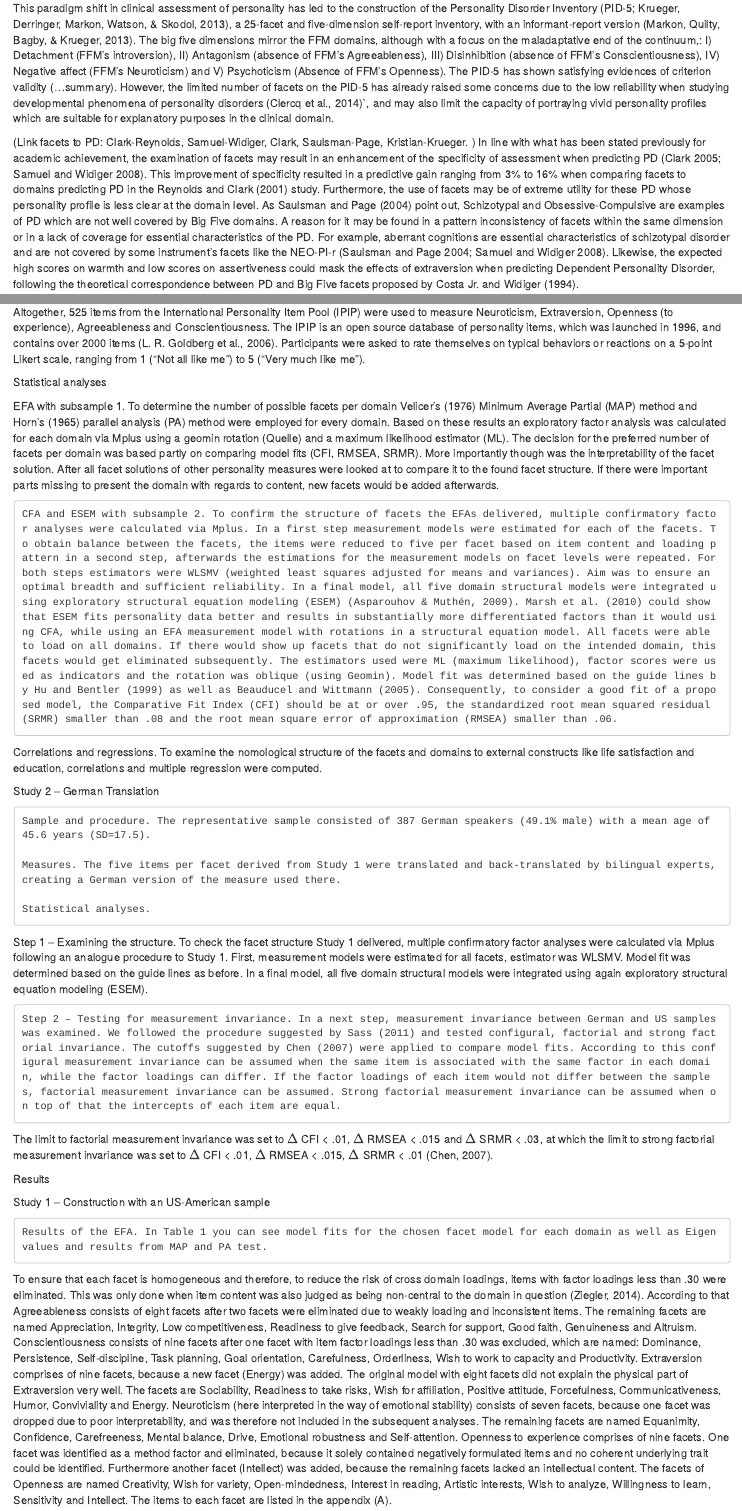
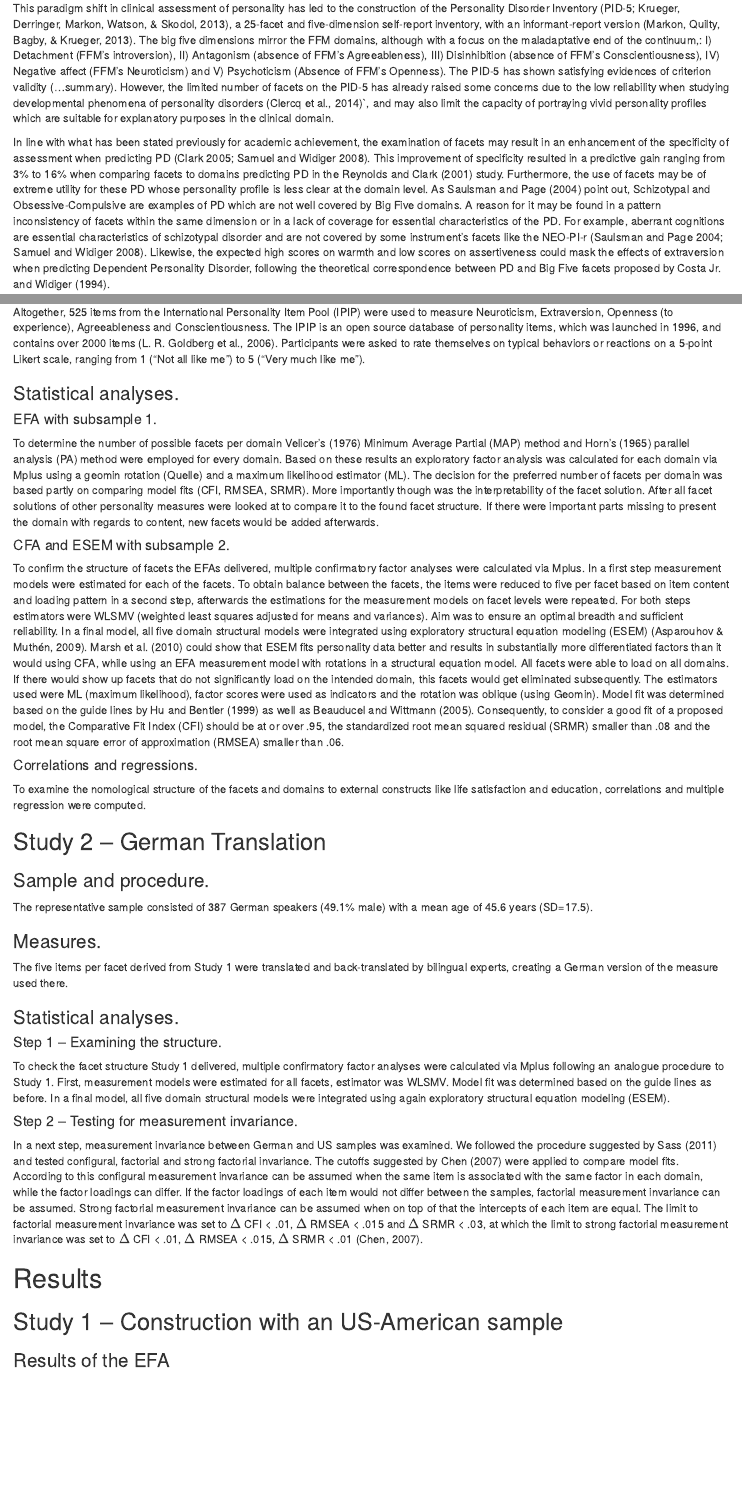
Before and after one commit to vrouco/BMF-PI, an R Markdown document (draft/IPIP draft.Rmd): the page in a window 1100 px wide, from 2330 px down, and a second part further down, joined at a grey line. Rendered offline with R 4.5, knitr and Pandoc, with nearby package versions; some code elsewhere in the file could not run offline.

Commit message:
extend to word and change some draft things

````diff
--- a/draft/IPIP draft.Rmd
+++ b/draft/IPIP draft.Rmd
@@ -42,7 +42,7 @@ lineno            : yes
 mask              : no
 
 class             : "man"
-output            : papaja::apa6_pdf
+output            : papaja::apa6_word
 ---
 
 ```{r load_packages, include = FALSE}
@@ -119,31 +122,38 @@ At a first data preparation the data set was randomly split in two equally sized
 Altogether, 525 items from the International Personality Item Pool (IPIP) were used to measure Neuroticism, Extraversion, Openness (to experience), Agreeableness and Conscientiousness. The IPIP is an open source database of personality items, which was launched in 1996, and contains over 2000 items (L. R. Goldberg et al., 2006).
 Participants were asked to rate themselves on typical behaviors or reactions on a 5-point Likert scale, ranging from 1 (“Not all like me”) to 5 (“Very much like me”).
 
-Statistical analyses
+### Statistical analyses.
 
-EFA with subsample 1. To determine the number of possible facets per domain Velicer’s (1976) Minimum Average Partial (MAP) method and Horn’s (1965) parallel analysis (PA) method were employed for every domain. Based on these results an exploratory factor analysis was calculated for each domain via Mplus using a geomin rotation (Quelle) and a maximum likelihood estimator (ML). The decision for the preferred number of facets per domain was based partly on comparing model fits (CFI, RMSEA, SRMR). More importantly though was the interpretability of the facet solution. After all facet solutions of other personality measures were looked at to compare it to the found facet structure. If there were important parts missing to present the domain with regards to content, new facets would be added afterwards.
+#### EFA with subsample 1.
+To determine the number of possible facets per domain Velicer’s (1976) Minimum Average Partial (MAP) method and Horn’s (1965) parallel analysis (PA) method were employed for every domain. Based on these results an exploratory factor analysis was calculated for each domain via Mplus using a geomin rotation (Quelle) and a maximum likelihood estimator (ML). The decision for the preferred number of facets per domain was based partly on comparing model fits (CFI, RMSEA, SRMR). More importantly though was the interpretability of the facet solution. After all facet solutions of other personality measures were looked at to compare it to the found facet structure. If there were important parts missing to present the domain with regards to content, new facets would be added afterwards.
 
-	CFA and ESEM with subsample 2. To confirm the structure of facets the EFAs delivered, multiple confirmatory factor analyses were calculated via Mplus. In a first step measurement models were estimated for each of the facets. To obtain balance between the facets, the items were reduced to five per facet based on item content and loading pattern in a second step, afterwards the estimations for the measurement models on facet levels were repeated. For both steps estimators were WLSMV (weighted least squares adjusted for means and variances). Aim was to ensure an optimal breadth and sufficient reliability. In a final model, all five domain structural models were integrated using exploratory structural equation modeling (ESEM) (Asparouhov & Muthén, 2009). Marsh et al. (2010) could show that ESEM fits personality data better and results in substantially more differentiated factors than it would using CFA, while using an EFA measurement model with rotations in a structural equation model. All facets were able to load on all domains. If there would show up facets that do not significantly load on the intended domain, this facets would get eliminated subsequently. The estimators used were ML (maximum likelihood), factor scores were used as indicators and the rotation was oblique (using Geomin). Model fit was determined based on the guide lines by Hu and Bentler (1999) as well as Beauducel and Wittmann (2005). Consequently, to consider a good fit of a proposed model, the Comparative Fit Index (CFI) should be at or over .95, the standardized root mean squared residual (SRMR) smaller than .08 and the root mean square error of approximation (RMSEA) smaller than .06.
+#### CFA and ESEM with subsample 2.
+To confirm the structure of facets the EFAs delivered, multiple confirmatory factor analyses were calculated via Mplus. In a first step measurement models were estimated for each of the facets. To obtain balance between the facets, the items were reduced to five per facet based on item content and loading pattern in a second step, afterwards the estimations for the measurement models on facet levels were repeated. For both steps estimators were WLSMV (weighted least squares adjusted for means and variances). Aim was to ensure an optimal breadth and sufficient reliability. In a final model, all five domain structural models were integrated using exploratory structural equation modeling (ESEM) (Asparouhov & Muthén, 2009). Marsh et al. (2010) could show that ESEM fits personality data better and results in substantially more differentiated factors than it would using CFA, while using an EFA measurement model with rotations in a structural equation model. All facets were able to load on all domains. If there would show up facets that do not significantly load on the intended domain, this facets would get eliminated subsequently. The estimators used were ML (maximum likelihood), factor scores were used as indicators and the rotation was oblique (using Geomin). Model fit was determined based on the guide lines by Hu and Bentler (1999) as well as Beauducel and Wittmann (2005). Consequently, to consider a good fit of a proposed model, the Comparative Fit Index (CFI) should be at or over .95, the standardized root mean squared residual (SRMR) smaller than .08 and the root mean square error of approximation (RMSEA) smaller than .06.
 
-Correlations and regressions. To examine the nomological structure of the facets and domains to external constructs like life satisfaction and education, correlations and multiple regression were computed.
+#### Correlations and regressions.
+To examine the nomological structure of the facets and domains to external constructs like life satisfaction and education, correlations and multiple regression were computed.
 
-Study 2 – German Translation
+## Study 2 – German Translation
 
-	Sample and procedure. The representative sample consisted of 387 German speakers (49.1% male) with a mean age of 45.6 years (SD=17.5).
+### Sample and procedure.
+The representative sample consisted of 387 German speakers (49.1% male) with a mean age of 45.6 years (SD=17.5).
 
-	Measures. The five items per facet derived from Study 1 were translated and back-translated by bilingual experts, creating a German version of the measure used there.
+### Measures.
+The five items per facet derived from Study 1 were translated and back-translated by bilingual experts, creating a German version of the measure used there.
 
-	Statistical analyses.
+### Statistical analyses.
 
-Step 1 – Examining the structure. To check the facet structure Study 1 delivered, multiple confirmatory factor analyses were calculated via Mplus following an analogue procedure to Study 1. First, measurement models were estimated for all facets, estimator was WLSMV. Model fit was determined based on the guide lines as before. In a final model, all five domain structural models were integrated using again exploratory structural equation modeling (ESEM).
+#### Step 1 – Examining the structure.
+To check the facet structure Study 1 delivered, multiple confirmatory factor analyses were calculated via Mplus following an analogue procedure to Study 1. First, measurement models were estimated for all facets, estimator was WLSMV. Model fit was determined based on the guide lines as before. In a final model, all five domain structural models were integrated using again exploratory structural equation modeling (ESEM).
 
-	Step 2 – Testing for measurement invariance. In a next step, measurement invariance between German and US samples was examined. We followed the procedure suggested by Sass (2011) and tested configural, factorial and strong factorial invariance. The cutoffs suggested by Chen (2007) were applied to compare model fits. According to this configural measurement invariance can be assumed when the same item is associated with the same factor in each domain, while the factor loadings can differ. If the factor loadings of each item would not differ between the samples, factorial measurement invariance can be assumed. Strong factorial measurement invariance can be assumed when on top of that the intercepts of each item are equal.
+#### Step 2 – Testing for measurement invariance.
+In a next step, measurement invariance between German and US samples was examined. We followed the procedure suggested by Sass (2011) and tested configural, factorial and strong factorial invariance. The cutoffs suggested by Chen (2007) were applied to compare model fits. According to this configural measurement invariance can be assumed when the same item is associated with the same factor in each domain, while the factor loadings can differ. If the factor loadings of each item would not differ between the samples, factorial measurement invariance can be assumed. Strong factorial measurement invariance can be assumed when on top of that the intercepts of each item are equal.
 The limit to factorial measurement invariance was set to $\Delta$ CFI < .01, $\Delta$ RMSEA < .015 and $\Delta$ SRMR < .03, at which the limit to strong factorial measurement invariance was set to $\Delta$ CFI < .01, $\Delta$ RMSEA < .015, $\Delta$ SRMR < .01 (Chen, 2007).
 
 
 
-Results
+# Results
 
-Study 1 – Construction with an US-American sample
+## Study 1 – Construction with an US-American sample
 
-	Results of the EFA. In Table 1 you can see model fits for the chosen facet model for each domain as well as Eigenvalues and results from MAP and PA test.
+### Results of the EFA
````
Also changed, not shown: draft/IPIP_draft.pdf, draft/IPIP_draft.tex, draft/IPIP draft.Rmd (39 more changed lines), 1 other file.
